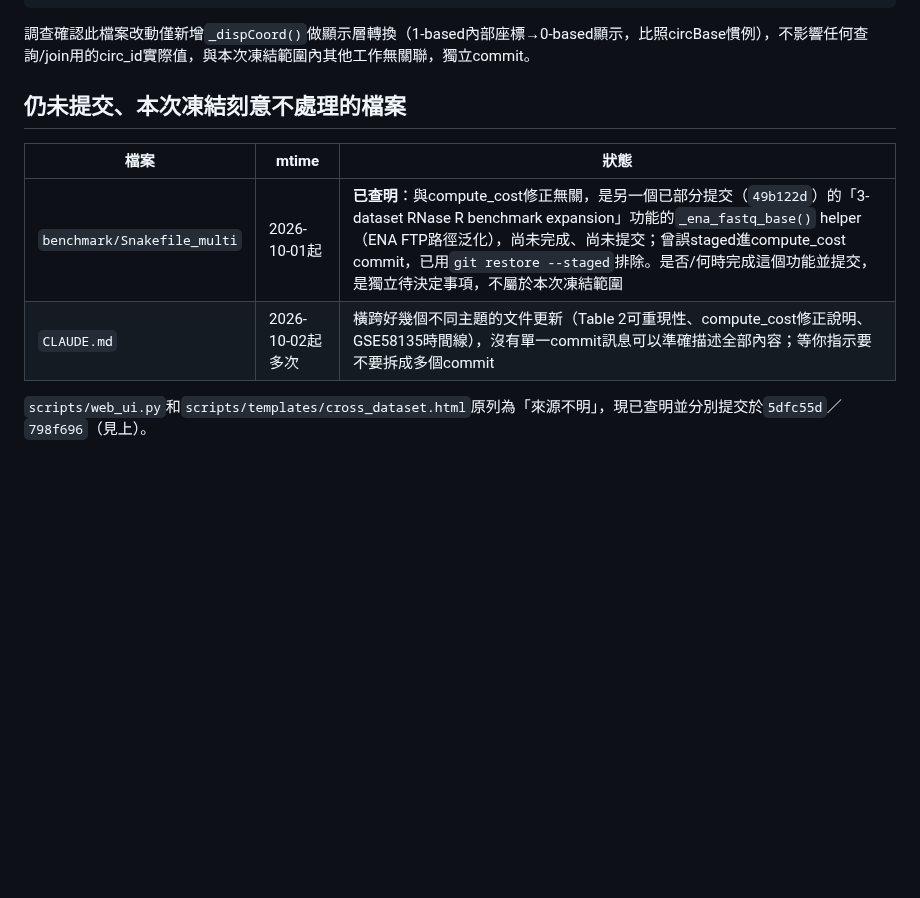
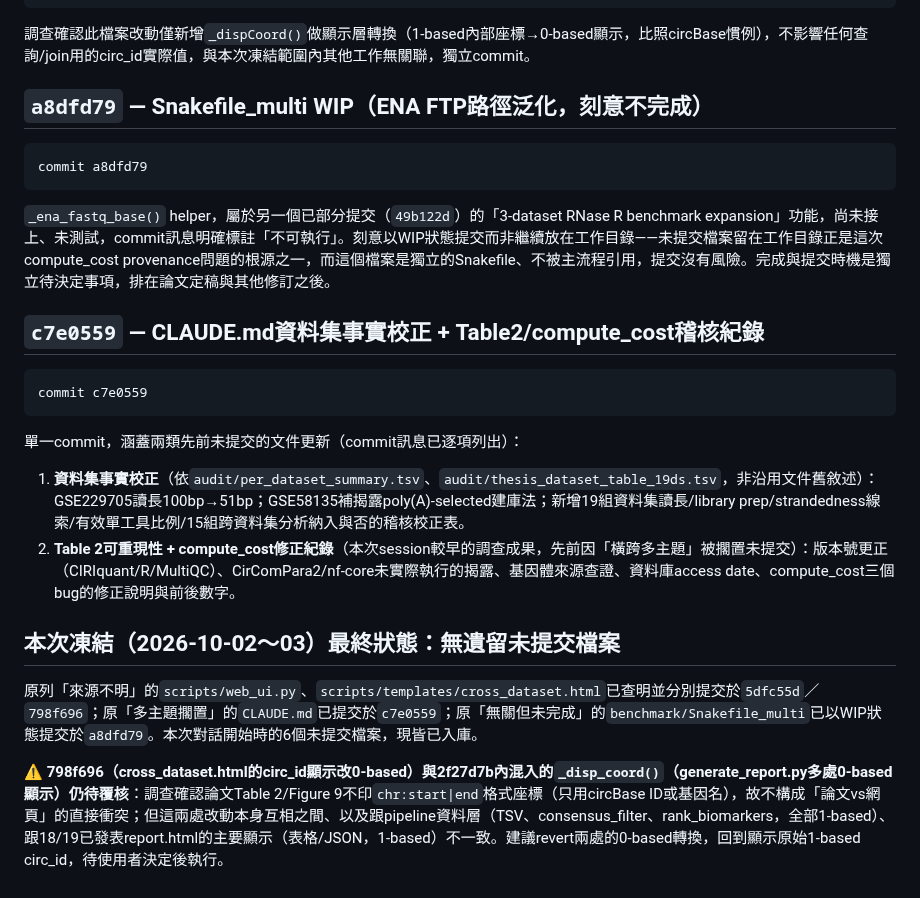
Before and after one commit to choukaihsuan/circRNA_agent, a Markdown page: audit/code_freeze.md, the part around the change. Drawn GitHub-style; blank space fills up the shorter version.

Commit message:
docs: update code_freeze.md with resolved commits and circ_id finding
Records that all 6 files uncommitted at this freeze's start are now in
git (e085bc0, 5dfc55d, 798f696, a8dfd79, c7e0559), and flags the open
circ_id 0-based/1-based display inconsistency between 798f696/2f27d7b
and the rest of the pipeline (TSV layer, 18/19 published reports) for
later review -- not a paper conflict since Table 2/Figure 9 never print
raw coordinates, but worth resolving before any report is regenerated.

Co-Authored-By: Claude Sonnet 5 <noreply@anthropic.com>

````diff
--- a/audit/code_freeze.md
+++ b/audit/code_freeze.md
@@ -50,11 +50,26 @@ commit 798f696
 
 調查確認此檔案改動僅新增`_dispCoord()`做顯示層轉換（1-based內部座標→0-based顯示，比照circBase慣例），不影響任何查詢/join用的circ_id實際值，與本次凍結範圍內其他工作無關聯，獨立commit。
 
-## 仍未提交、本次凍結刻意不處理的檔案
+## `a8dfd79` — Snakefile_multi WIP（ENA FTP路徑泛化，刻意不完成）
 
-| 檔案 | mtime | 狀態 |
-|---|---|---|
-| `benchmark/Snakefile_multi` | 2026-10-01起 | **已查明**：與compute_cost修正無關，是另一個已部分提交（`49b122d`）的「3-dataset RNase R benchmark expansion」功能的`_ena_fastq_base()` helper（ENA FTP路徑泛化），尚未完成、尚未提交；曾誤staged進compute_cost commit，已用`git restore --staged`排除。是否/何時完成這個功能並提交，是獨立待決定事項，不屬於本次凍結範圍 |
-| `CLAUDE.md` | 2026-10-02起多次 | 橫跨好幾個不同主題的文件更新（Table 2可重現性、compute_cost修正說明、GSE58135時間線），沒有單一commit訊息可以準確描述全部內容；等你指示要不要拆成多個commit |
+```
+commit a8dfd79
+```
 
-`scripts/web_ui.py`和`scripts/templates/cross_dataset.html`原列為「來源不明」，現已查明並分別提交於`5dfc55d`／`798f696`（見上）。
+`_ena_fastq_base()` helper，屬於另一個已部分提交（`49b122d`）的「3-dataset RNase R benchmark expansion」功能，尚未接上、未測試，commit訊息明確標註「不可執行」。刻意以WIP狀態提交而非繼續放在工作目錄——未提交檔案留在工作目錄正是這次compute_cost provenance問題的根源之一，而這個檔案是獨立的Snakefile、不被主流程引用，提交沒有風險。完成與提交時機是獨立待決定事項，排在論文定稿與其他修訂之後。
+
+## `c7e0559` — CLAUDE.md資料集事實校正 + Table2/compute_cost稽核紀錄
+
+```
+commit c7e0559
+```
+
+單一commit，涵蓋兩類先前未提交的文件更新（commit訊息已逐項列出）：
+1. **資料集事實校正**（依`audit/per_dataset_summary.tsv`、`audit/thesis_dataset_table_19ds.tsv`，非沿用文件舊敘述）：GSE229705讀長100bp→51bp；GSE58135補揭露poly(A)-selected建庫法；新增19組資料集讀長/library prep/strandedness線索/有效單工具比例/15組跨資料集分析納入與否的稽核校正表。
+2. **Table 2可重現性 + compute_cost修正紀錄**（本次session較早的調查成果，先前因「橫跨多主題」被擱置未提交）：版本號更正（CIRIquant/R/MultiQC）、CirComPara2/nf-core未實際執行的揭露、基因體來源查證、資料庫access date、compute_cost三個bug的修正說明與前後數字。
+
+## 本次凍結（2026-10-02～03）最終狀態：無遺留未提交檔案
+
+原列「來源不明」的`scripts/web_ui.py`、`scripts/templates/cross_dataset.html`已查明並分別提交於`5dfc55d`／`798f696`；原「多主題擱置」的`CLAUDE.md`已提交於`c7e0559`；原「無關但未完成」的`benchmark/Snakefile_multi`已以WIP狀態提交於`a8dfd79`。本次對話開始時的6個未提交檔案，現皆已入庫。
+
+**⚠️ 798f696（cross_dataset.html的circ_id顯示改0-based）與2f27d7b內混入的`_disp_coord()`（generate_report.py多處0-based顯示）仍待覆核**：調查確認論文Table 2/Figure 9不印`chr:start|end`格式座標（只用circBase ID或基因名），故不構成「論文vs網頁」的直接衝突；但這兩處改動本身互相之間、以及跟pipeline資料層（TSV、consensus_filter、rank_biomarkers，全部1-based）、跟18/19已發表report.html的主要顯示（表格/JSON，1-based）不一致。建議revert兩處的0-based轉換，回到顯示原始1-based circ_id，待使用者決定後執行。
````
